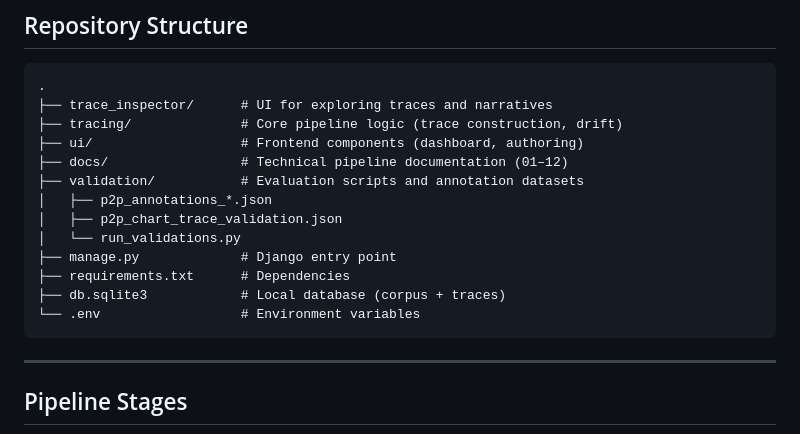
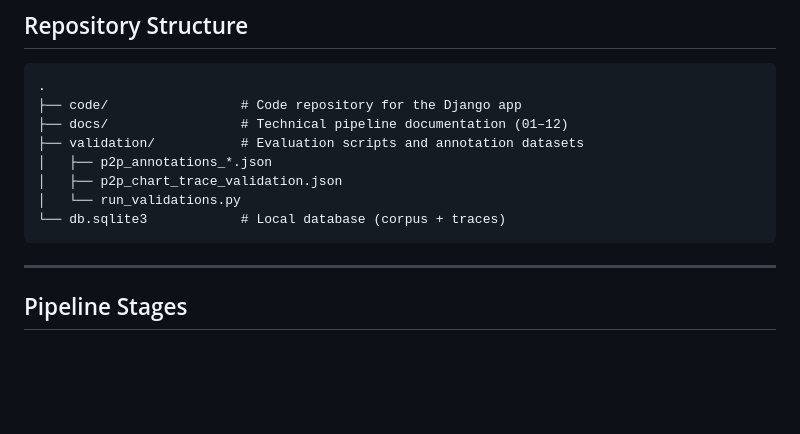
Before and after one commit to AndreaVazquez/paper-to-practice, a Markdown page: README.md, the part around the change. Drawn GitHub-style; blank space fills up the shorter version.

````diff
--- a/README.md
+++ b/README.md
@@ -53,18 +53,13 @@ The system builds a **progressive curation pipeline** that:
 
 ```
 .
-├── trace_inspector/      # UI for exploring traces and narratives
-├── tracing/              # Core pipeline logic (trace construction, drift)
-├── ui/                   # Frontend components (dashboard, authoring)
+├── code/                 # Code repository for the Django app
 ├── docs/                 # Technical pipeline documentation (01–12)
 ├── validation/           # Evaluation scripts and annotation datasets
 │   ├── p2p_annotations_*.json
 │   ├── p2p_chart_trace_validation.json
 │   └── run_validations.py
-├── manage.py             # Django entry point
-├── requirements.txt      # Dependencies
-├── db.sqlite3            # Local database (corpus + traces)
-└── .env                  # Environment variables
+└── db.sqlite3            # Local database (corpus + traces)
 ```
 
 ---
````
